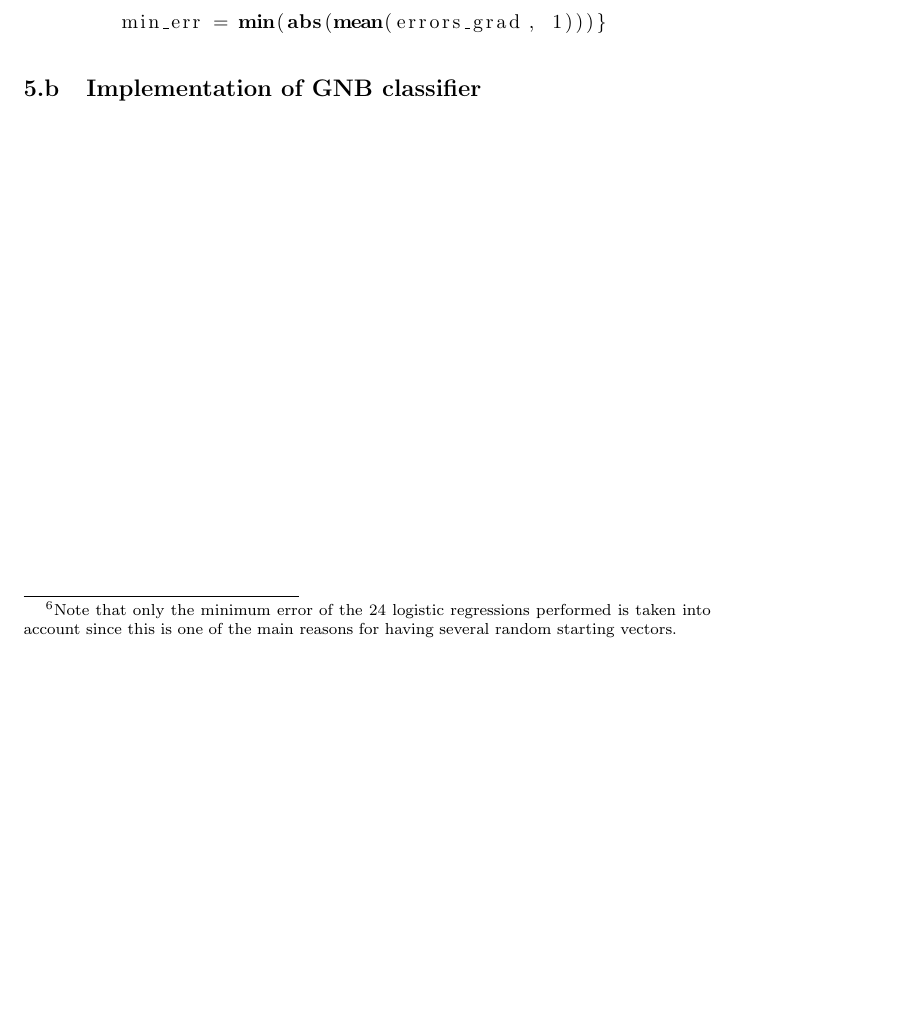
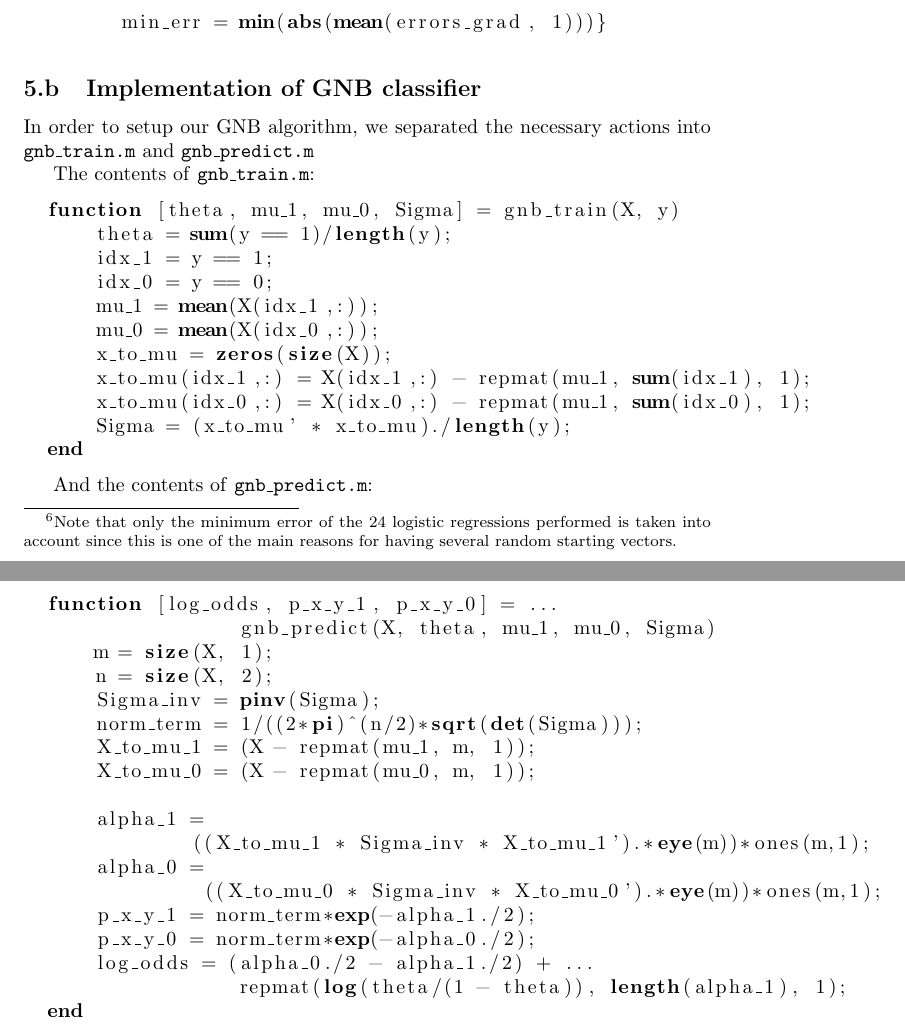
Before and after one commit to friketrike/6321_A2, a LaTeX document (6321_A2_40012304.ltx): part of page 12 of 12 before the commit and two parts of pages 12 and 13 of 13 after it, the two joined at a grey line, cut so that both start at the same text, the shorter picture padded with empty space. Compiled offline with pdfLaTeX.

Commit message:
moving along but miktex just crashed on accounts of two \begins without corresponding \end

```diff
--- a/6321_A2_40012304.ltx
+++ b/6321_A2_40012304.ltx
@@ -477,6 +481,48 @@ reasons for having several random starting vectors.}:
 \end{lstlisting}
 
 \subsection{Implementation of GNB classifier}\label{gnb}
+In order to setup our GNB algorithm, we separated the necessary actions into \texttt{gnb\textunderscore train.m} and
+\texttt{gnb\textunderscore predict.m}
+
+The contents of \texttt{gnb\textunderscore train.m}:
+
+\begin{lstlisting}
+  function [theta, mu_1, mu_0, Sigma] = gnb_train(X, y)
+      theta = sum(y == 1)/length(y);
+      idx_1 = y == 1;
+      idx_0 = y == 0;
+      mu_1 = mean(X(idx_1,:));
+      mu_0 = mean(X(idx_0,:));
+      x_to_mu = zeros(size(X));
+      x_to_mu(idx_1,:) = X(idx_1,:) - repmat(mu_1, sum(idx_1), 1);
+      x_to_mu(idx_0,:) = X(idx_0,:) - repmat(mu_1, sum(idx_0), 1);
+      Sigma = (x_to_mu' * x_to_mu)./length(y);
+  end
+\end{lstlisting}
+
+And the contents of \texttt{gnb\textunderscore predict.m}:
+
+\begin{lstlisting}
+  function [log_odds, p_x_y_1, p_x_y_0] = ...
+                  gnb_predict(X, theta, mu_1, mu_0, Sigma)
+      m = size(X, 1);
+      n = size(X, 2);
+      Sigma_inv = pinv(Sigma);
+      norm_term = 1/((2*pi)^(n/2)*sqrt(det(Sigma)));
+      X_to_mu_1 = (X - repmat(mu_1, m, 1));
+      X_to_mu_0 = (X - repmat(mu_0, m, 1));
+
+      alpha_1 =
+              ((X_to_mu_1 * Sigma_inv * X_to_mu_1').*eye(m))*ones(m,1);
+      alpha_0 =
+               ((X_to_mu_0 * Sigma_inv * X_to_mu_0').*eye(m))*ones(m,1);
+      p_x_y_1 = norm_term*exp(-alpha_1./2);
+      p_x_y_0 = norm_term*exp(-alpha_0./2);
+      log_odds = (alpha_0./2 - alpha_1./2) + ...
+                  repmat(log(theta/(1 - theta)), length(alpha_1), 1);
+  end
+\end{lstlisting}
+
 
 
 \end{document}
```
Also changed, not shown: 6321_A2_40012304.pdf, 6321_A2_40012304.ltx (8 more changed lines), 4 other files.
